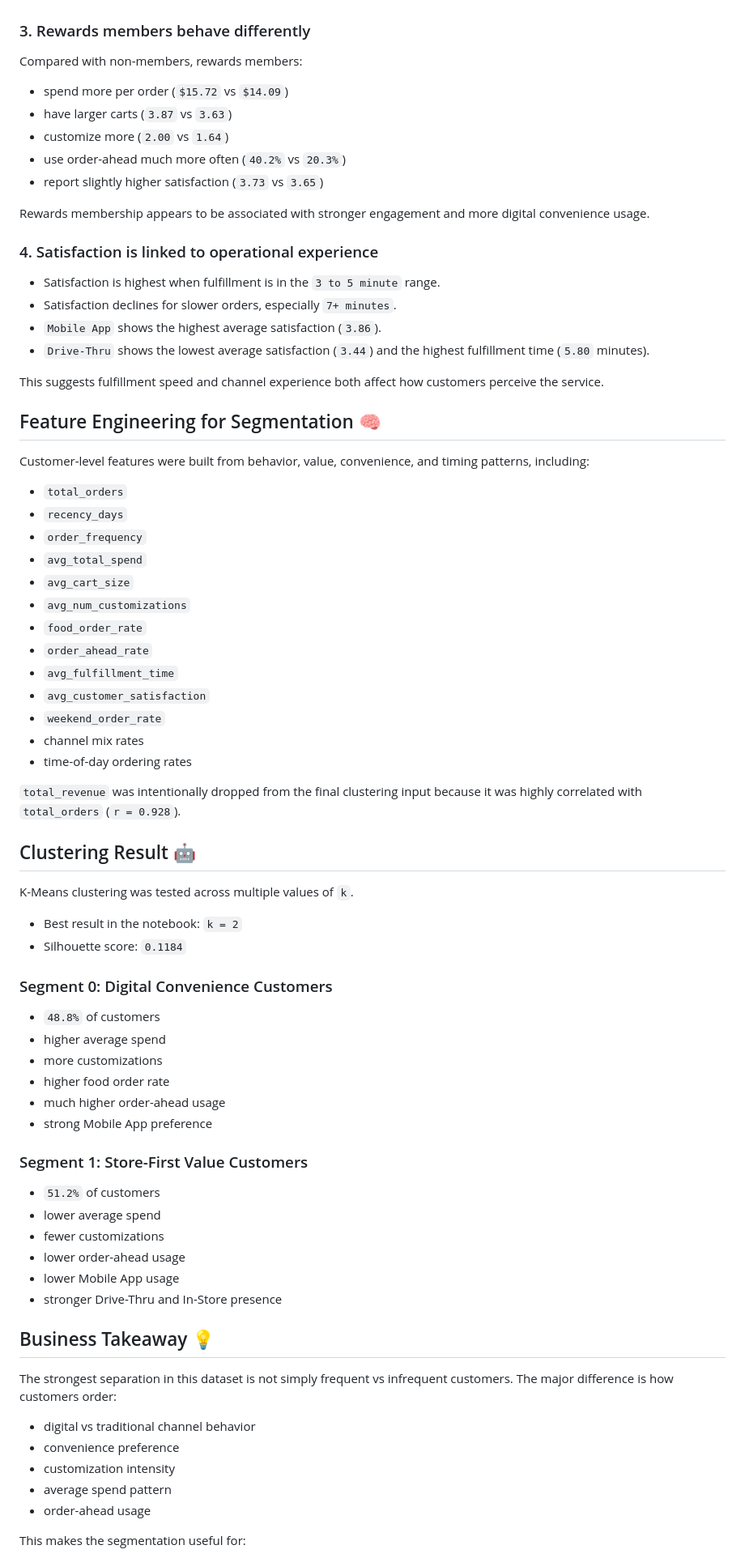
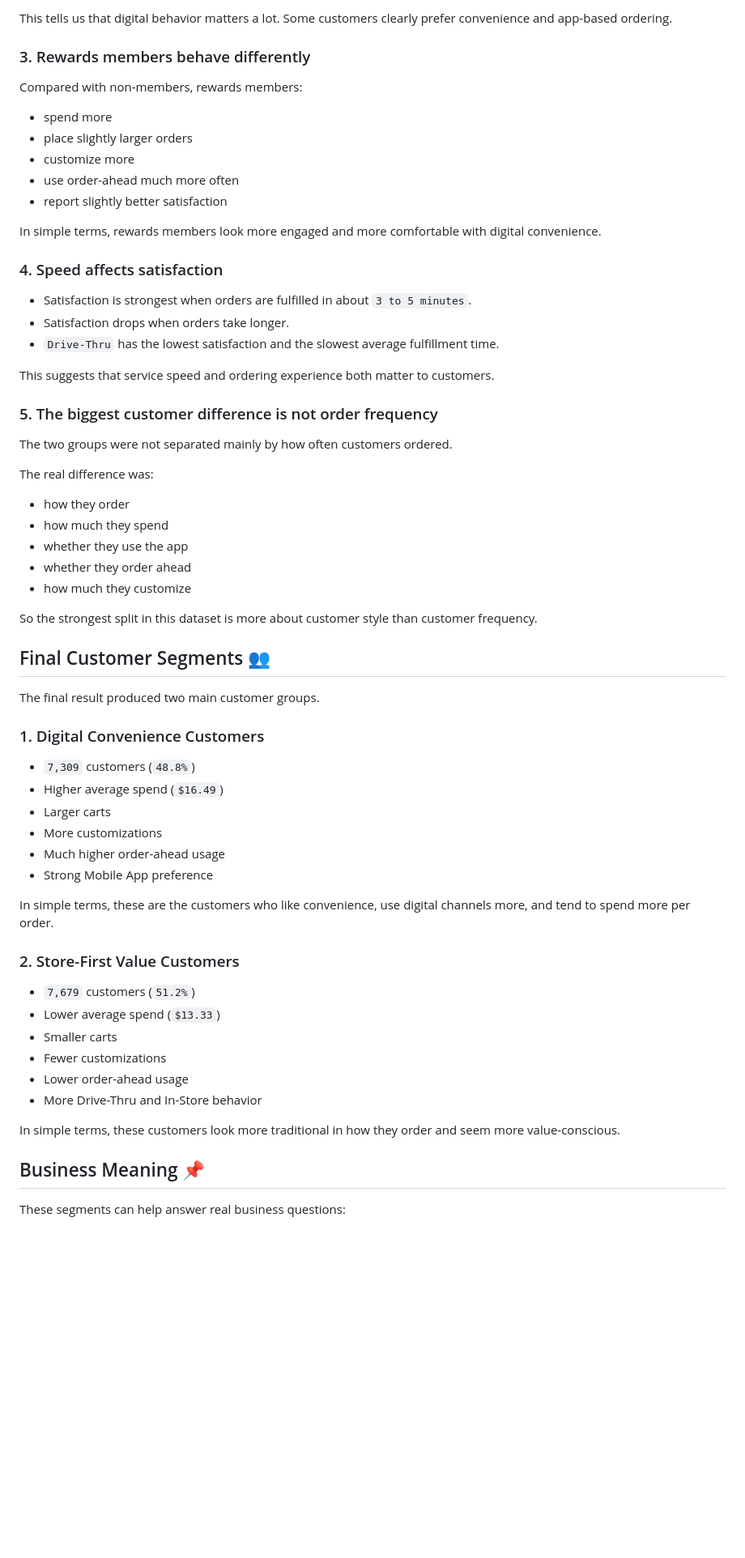
Before and after one commit to rammohanrediee/starbucks_customer_segmentaion, a Markdown page: README.md, the part around one of its changes. Shown at 81% size. Rendered like a GitHub page; blank space fills up the shorter version.

```diff
--- a/README.md
+++ b/README.md
@@ -74,79 +80,66 @@ The biggest behavioral split in the data appears to come from convenience-orient
+This tells us that digital behavior matters a lot. Some customers clearly prefer convenience and app-based ordering.
 
 ### 3. Rewards members behave differently
 
 Compared with non-members, rewards members:
 
-- spend more per order (`$15.72` vs `$14.09`)
-- have larger carts (`3.87` vs `3.63`)
-- customize more (`2.00` vs `1.64`)
-- use order-ahead much more often (`40.2%` vs `20.3%`)
-- report slightly higher satisfaction (`3.73` vs `3.65`)
+- spend more
+- place slightly larger orders
+- customize more
+- use order-ahead much more often
+- report slightly better satisfaction
 
-Rewards membership appears to be associated with stronger engagement and more digital convenience usage.
+In simple terms, rewards members look more engaged and more comfortable with digital convenience.
 
-### 4. Satisfaction is linked to operational experience
+### 4. Speed affects satisfaction
 
-- Satisfaction is highest when fulfillment is in the `3 to 5 minute` range.
-- Satisfaction declines for slower orders, especially `7+ minutes`.
-- `Mobile App` shows the highest average satisfaction (`3.86`).
-- `Drive-Thru` shows the lowest average satisfaction (`3.44`) and the highest fulfillment time (`5.80` minutes).
+- Satisfaction is strongest when orders are fulfilled in about `3 to 5 minutes`.
+- Satisfaction drops when orders take longer.
+- `Drive-Thru` has the lowest satisfaction and the slowest average fulfillment time.
 
-This suggests fulfillment speed and channel experience both affect how customers perceive the service.
+This suggests that service speed and ordering experience both matter to customers.
 
-## Feature Engineering for Segmentation 🧠
+### 5. The biggest customer difference is not order frequency
 
-Customer-level features were built from behavior, value, convenience, and timing patterns, including:
+The two groups were not separated mainly by how often customers ordered.
 
-- `total_orders`
-- `recency_days`
-- `order_frequency`
-- `avg_total_spend`
-- `avg_cart_size`
-- `avg_num_customizations`
-- `food_order_rate`
-- `order_ahead_rate`
-- `avg_fulfillment_time`
-- `avg_customer_satisfaction`
-- `weekend_order_rate`
-- channel mix rates
-- time-of-day ordering rates
+The real difference was:
 
-`total_revenue` was intentionally dropped from the final clustering input because it was highly correlated with `total_orders` (`r = 0.928`).
+- how they order
+- how much they spend
+- whether they use the app
+- whether they order ahead
+- how much they customize
 
-## Clustering Result 🤖
+So the strongest split in this dataset is more about customer style than customer frequency.
 
-K-Means clustering was tested across multiple values of `k`.
+## Final Customer Segments 👥
 
-- Best result in the notebook: `k = 2`
-- Silhouette score: `0.1184`
+The final result produced two main customer groups.
 
-### Segment 0: Digital Convenience Customers
+### 1. Digital Convenience Customers
 
-- `48.8%` of customers
-- higher average spend
-- more customizations
-- higher food order rate
-- much higher order-ahead usage
-- strong Mobile App preference
+- `7,309` customers (`48.8%`)
+- Higher average spend (`$16.49`)
+- Larger carts
+- More customizations
+- Much higher order-ahead usage
+- Strong Mobile App preference
 
-### Segment 1: Store-First Value Customers
+In simple terms, these are the customers who like convenience, use digital channels more, and tend to spend more per order.
 
-- `51.2%` of customers
-- lower average spend
-- fewer customizations
-- lower order-ahead usage
-- lower Mobile App usage
-- stronger Drive-Thru and In-Store presence
+### 2. Store-First Value Customers
 
-## Business Takeaway 💡
+- `7,679` customers (`51.2%`)
+- Lower average spend (`$13.33`)
+- Smaller carts
+- Fewer customizations
+- Lower order-ahead usage
+- More Drive-Thru and In-Store behavior
 
-The strongest separation in this dataset is not simply frequent vs infrequent customers. The major difference is how customers order:
+In simple terms, these customers look more traditional in how they order and seem more value-conscious.
 
-- digital vs traditional channel behavior
-- convenience preference
-- customization intensity
-- average spend pattern
-- order-ahead usage
+## Business Meaning 📌
 
-This makes the segmentation useful for:
+These segments can help answer real business questions:
 
```
Also changed, not shown: other parts of README.md (+95 -63 lines).
